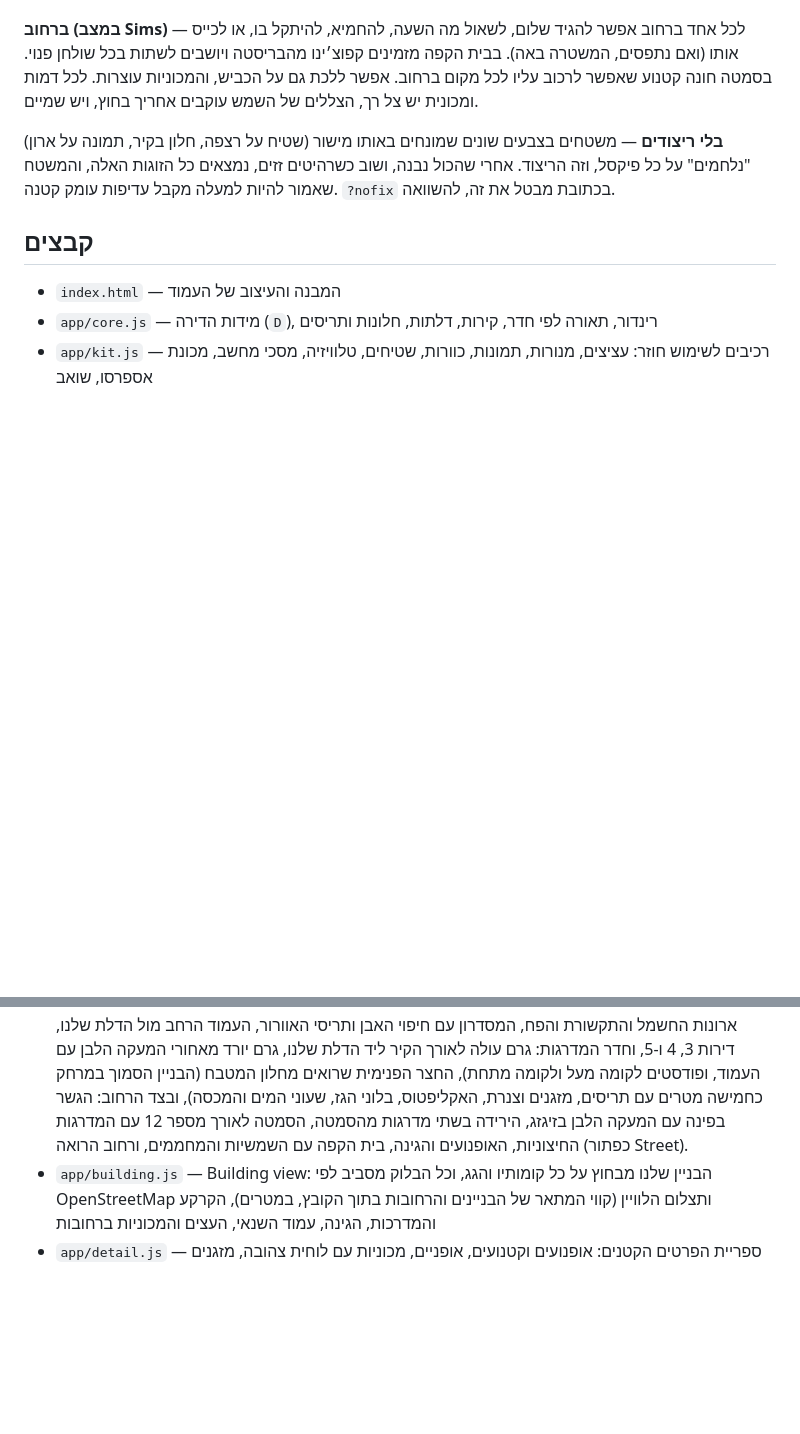
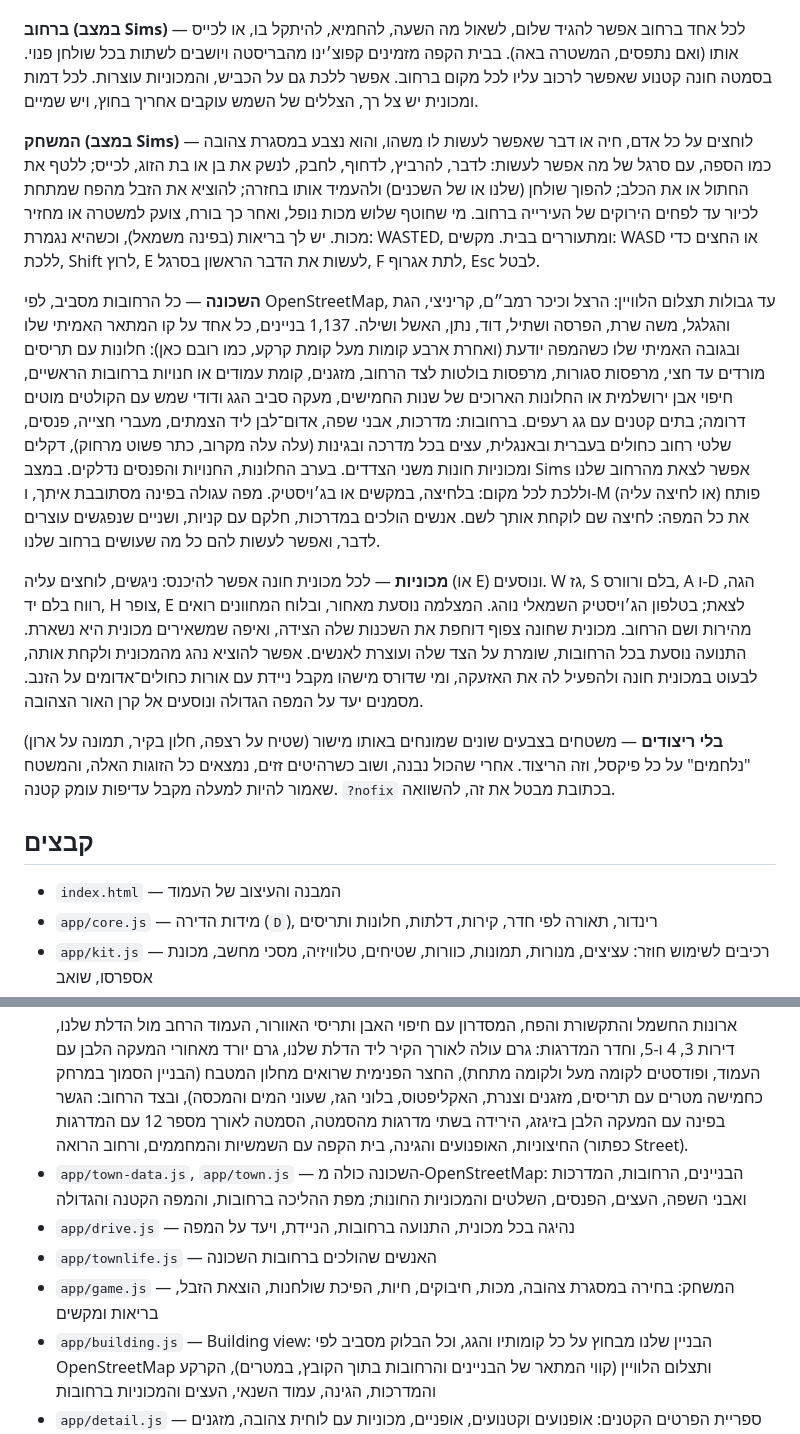
Before and after one commit to yoavtoren/haroe-10, a Markdown page: README.md, 2 parts joined by grey strips. Rendered like a GitHub page; blank space fills up the shorter version.

Commit message:
README: the game, the neighbourhood and the cars
Co-Authored-By: Claude Opus 5.5 <noreply@anthropic.com>

```diff
--- a/README.md
+++ b/README.md
@@ -49,6 +49,12 @@
 
 **ברחוב (במצב Sims)** — לכל אחד ברחוב אפשר להגיד שלום, לשאול מה השעה, להחמיא, להיתקל בו, או לכייס אותו (ואם נתפסים, המשטרה באה). בבית הקפה מזמינים קפוצ׳ינו מהבריסטה ויושבים לשתות בכל שולחן פנוי. בסמטה חונה קטנוע שאפשר לרכוב עליו לכל מקום ברחוב. אפשר ללכת גם על הכביש, והמכוניות עוצרות. לכל דמות ומכונית יש צל רך, הצללים של השמש עוקבים אחריך בחוץ, ויש שמיים.
 
+**המשחק (במצב Sims)** — לוחצים על כל אדם, חיה או דבר שאפשר לעשות לו משהו, והוא נצבע במסגרת צהובה כמו הספה, עם סרגל של מה אפשר לעשות: לדבר, להרביץ, לדחוף, לחבק, לנשק את בן או בת הזוג, לכייס; ללטף את החתול או את הכלב; להפוך שולחן (שלנו או של השכנים) ולהעמיד אותו בחזרה; להוציא את הזבל מהפח שמתחת לכיור עד לפחים הירוקים של העירייה ברחוב. מי שחוטף שלוש מכות נופל, ואחר כך בורח, צועק למשטרה או מחזיר מכות. יש לך בריאות (בפינה משמאל), וכשהיא נגמרת: WASTED, ומתעוררים בבית. מקשים: WASD או החצים כדי ללכת, Shift לרוץ, E לעשות את הדבר הראשון בסרגל, F לתת אגרוף, Esc לבטל.
+
+**השכונה** — כל הרחובות מסביב, לפי OpenStreetMap, עד גבולות תצלום הלוויין: הרצל וכיכר רמב״ם, קריניצי, הגת והגלגל, משה שרת, הפרסה ושתיל, דוד, נתן, האשל ושילה. 1,137 בניינים, כל אחד על קו המתאר האמיתי שלו ובגובה האמיתי שלו כשהמפה יודעת (ואחרת ארבע קומות מעל קומת קרקע, כמו רובם כאן): חלונות עם תריסים מורדים עד חצי, מרפסות סגורות, מרפסות בולטות לצד הרחוב, מזגנים, קומת עמודים או חנויות ברחובות הראשיים, חיפוי אבן ירושלמית או החלונות הארוכים של שנות החמישים, מעקה סביב הגג ודודי שמש עם הקולטים מוטים דרומה; בתים קטנים עם גג רעפים. ברחובות: מדרכות, אבני שפה, אדום־לבן ליד הצמתים, מעברי חצייה, פנסים, שלטי רחוב כחולים בעברית ובאנגלית, עצים בכל מדרכה ובגינות (עלה עלה מקרוב, כתר פשוט מרחוק), דקלים ומכוניות חונות משני הצדדים. בערב החלונות, החנויות והפנסים נדלקים. במצב Sims אפשר לצאת מהרחוב שלנו וללכת לכל מקום: בלחיצה, במקשים או בג׳ויסטיק. מפה עגולה בפינה מסתובבת איתך, ו-M (או לחיצה עליה) פותח את כל המפה: לחיצה שם לוקחת אותך לשם. אנשים הולכים במדרכות, חלקם עם קניות, ושניים שנפגשים עוצרים לדבר, ואפשר לעשות להם כל מה שעושים ברחוב שלנו.
+
+**מכוניות** — לכל מכונית חונה אפשר להיכנס: ניגשים, לוחצים עליה (או E) ונוסעים. W גז, S בלם ורוורס, A ו-D הגה, רווח בלם יד, H צופר, E לצאת; בטלפון הג׳ויסטיק השמאלי נוהג. המצלמה נוסעת מאחור, ובלוח המחוונים רואים מהירות ושם הרחוב. מכונית שחונה צפוף דוחפת את השכנות שלה הצידה, ואיפה שמשאירים מכונית היא נשארת. התנועה נוסעת בכל הרחובות, שומרת על הצד שלה ועוצרת לאנשים. אפשר להוציא נהג מהמכונית ולקחת אותה, לבעוט במכונית חונה ולהפעיל לה את האזעקה, ומי שדורס מישהו מקבל ניידת עם אורות כחולים־אדומים על הזנב. מסמנים יעד על המפה הגדולה ונוסעים אל קרן האור הצהובה.
+
 **בלי ריצודים** — משטחים בצבעים שונים שמונחים באותו מישור (שטיח על רצפה, חלון בקיר, תמונה על ארון) "נלחמים" על כל פיקסל, וזה הריצוד. אחרי שהכול נבנה, ושוב כשרהיטים זזים, נמצאים כל הזוגות האלה, והמשטח שאמור להיות למעלה מקבל עדיפות עומק קטנה. `?nofix` בכתובת מבטל את זה, להשוואה.
 
 ## קבצים
@@ -58,6 +64,10 @@
 - `app/kit.js` — רכיבים לשימוש חוזר: עציצים, מנורות, תמונות, כוורות, שטיחים, טלוויזיה, מסכי מחשב, מכונת אספרסו, שואב
 - `app/house.js` — הדירה עצמה: קירות, מטבח, חדרי שינה, מקלחת ושירותים
 - `app/exterior.js` — מחוץ לדירה, לפי התמונות: הלובי (המבואה הריבועית ליד הגשר עם תיבות הדואר, ארונות החשמל והתקשורת והפח, המסדרון עם חיפוי האבן ותריסי האוורור, העמוד הרחב מול הדלת שלנו, דירות 3, 4 ו-5, וחדר המדרגות: גרם עולה לאורך הקיר ליד הדלת שלנו, גרם יורד מאחורי המעקה הלבן עם העמוד, ופודסטים לקומה מעל ולקומה מתחת), החצר הפנימית שרואים מחלון המטבח (הבניין הסמוך במרחק כחמישה מטרים עם תריסים, מזגנים וצנרת, האקליפטוס, בלוני הגז, שעוני המים והמכסה), ובצד הרחוב: הגשר בפינה עם המעקה הלבן בזיגזג, הירידה בשתי מדרגות מהסמטה, הסמטה לאורך מספר 12 עם המדרגות החיצוניות, האופנועים והגינה, בית הקפה עם השמשיות והמחממים, ורחוב הרואה (כפתור Street).
+- `app/town-data.js`, `app/town.js` — השכונה כולה מ-OpenStreetMap: הבניינים, הרחובות, המדרכות ואבני השפה, העצים, הפנסים, השלטים והמכוניות החונות; מפת ההליכה ברחובות, והמפה הקטנה והגדולה
+- `app/drive.js` — נהיגה בכל מכונית, התנועה ברחובות, הניידת, ויעד על המפה
+- `app/townlife.js` — האנשים שהולכים ברחובות השכונה
+- `app/game.js` — המשחק: בחירה במסגרת צהובה, מכות, חיבוקים, חיות, הפיכת שולחנות, הוצאת הזבל, בריאות ומקשים
 - `app/building.js` — Building view: הבניין שלנו מבחוץ על כל קומותיו והגג, וכל הבלוק מסביב לפי OpenStreetMap ותצלום הלוויין (קווי המתאר של הבניינים והרחובות בתוך הקובץ, במטרים), הקרקע והמדרכות, הגינה, עמוד השנאי, העצים והמכוניות ברחובות
 - `app/detail.js` — ספריית הפרטים הקטנים: אופנועים וקטנועים, אופניים, מכוניות עם לוחית צהובה, מזגנים על מתלים חלודים עם צנרת, עצים עם עלים אמיתיים (פיקוס, אקליפטוס, דקלים, יוקה, בוגנוויליה), תמרורים ישראליים ושלטי רחוב, בניינים שלמים עם מרפסות סגורות ופתוחות, תריסים, כביסה, דודי שמש ואנטנות, חנויות, תיבות דואר, מכסי ביוב, ברז כיבוי, פחים, חתולים ויונים
 - `app/streetlife.js` — החיים ברחוב: אנשים בבית הקפה, עוברים ושבים, איש עם כלב, חתול בסמטה, יונים שעפות כשמתקרבים, ומכוניות וקטנוע משלוחים בהראה שעוצרים במעבר החצייה
```
